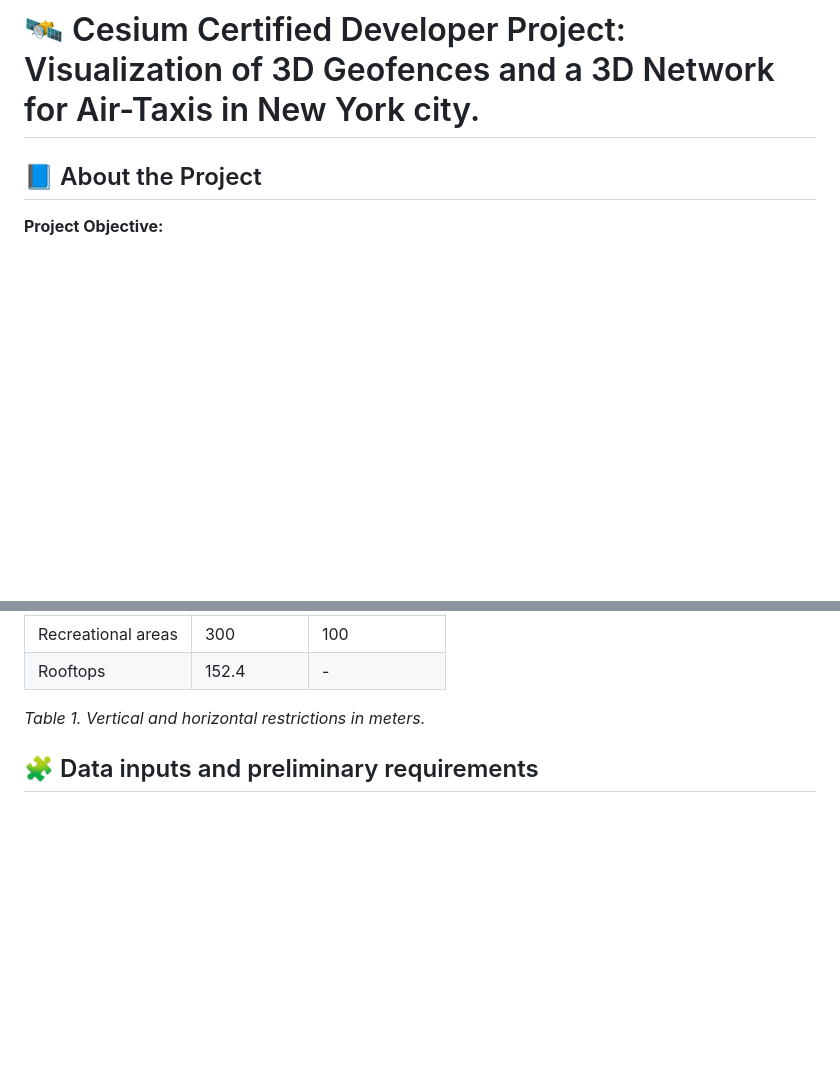
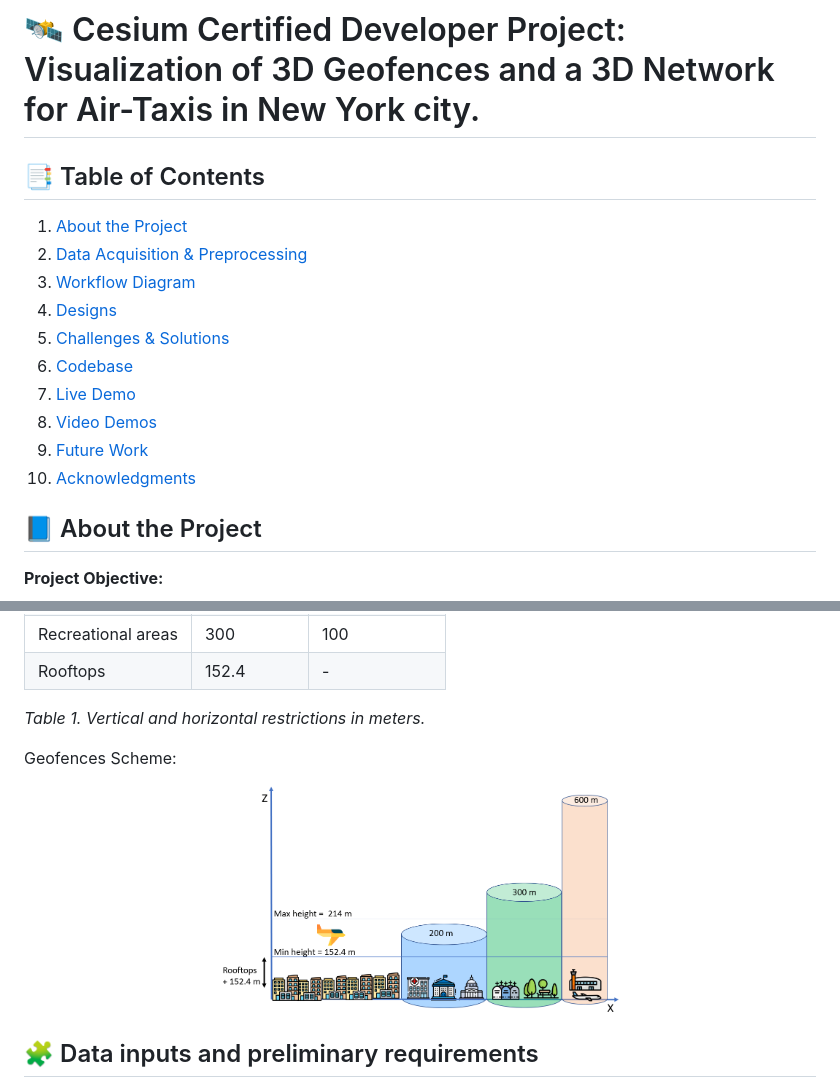
Before and after one commit to carlosjdelgadonovaims/3d_network_geofence_cesium_visualization, a Markdown page: README.md, 2 parts joined by grey strips. Rendered like a GitHub page; blank space fills up the shorter version.

```diff
--- a/README.md
+++ b/README.md
@@ -1,4 +1,17 @@
 # 🛰 Cesium Certified Developer Project: Visualization of 3D Geofences and a 3D Network for Air-Taxis in New York city.
+
+## 📑 Table of Contents
+
+1. [About the Project](#-about-the-project)
+2. [Data Acquisition & Preprocessing](#-data-acquisition--preprocessing)
+3. [Workflow Diagram](#-workflow-diagram)
+4. [Designs](#-designs)
+5. [Challenges & Solutions](#-challenges--solutions)
+6. [Codebase](#-codebase)
+7. [Live Demo](#-live-demo)
+8. [Video Demos](#-video-demos)
+9. [Future Work](#-future-work)
+10. [Acknowledgments](#-acknowledgments)
 
 ## 📘 About the Project
 **Project Objective:**
@@ -35,6 +48,10 @@ To better understand 3D geofences, they were grouped according to the POIs consi
 
 *Table 1. Vertical and horizontal restrictions in meters.*
 
+Geofences Scheme:
+<p align="center">
+  <img src="./public/images/Geofences_scheme.png" alt="Geofences Scheme" width="400">
+</p>
 
 ## 🧩 Data inputs and preliminary requirements
 Before starting the development of this specific project, the following datasets, software, and libraries were required. Please note that most of the data used as inputs in this project were outputs obtained from the aforementioned paper published at the AGILE 2019 conference.
```
